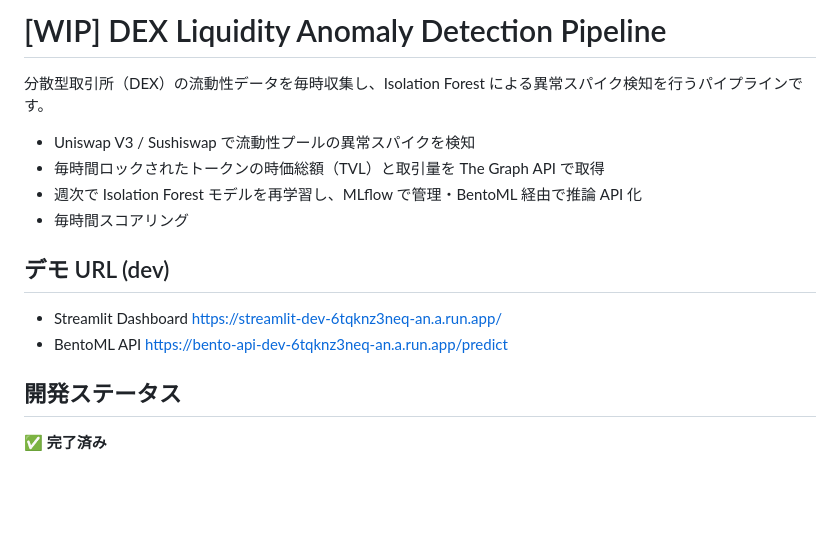
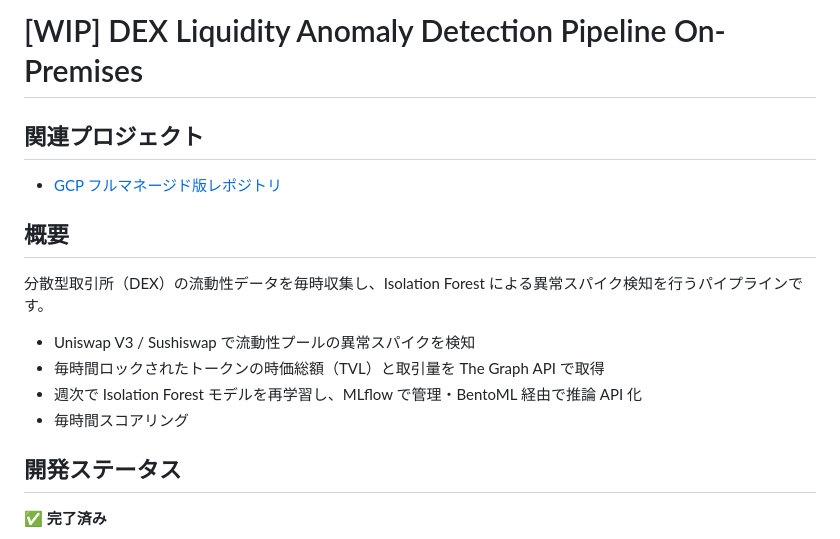
Before and after one commit to kosaki08/dex-liquidity-anomaly-detection, a Markdown page: README.md, the part around the change. Rendered like a GitHub page; blank space fills up the shorter version.

Commit message:
READMEにGCP版へのリンクを追加

```diff
--- a/README.md
+++ b/README.md
@@ -1,4 +1,10 @@
-# [WIP] DEX Liquidity Anomaly Detection Pipeline
+# [WIP] DEX Liquidity Anomaly Detection Pipeline On-Premises
+
+## 関連プロジェクト
+
+- [GCP フルマネージド版レポジトリ](https://github.com/kosaki08/portfolio-dex-vertex-ai)
+
+## 概要
 
 分散型取引所（DEX）の流動性データを毎時収集し、Isolation Forest による異常スパイク検知を行うパイプラインです。
 
@@ -7,12 +13,17 @@
 - 週次で Isolation Forest モデルを再学習し、MLflow で管理・BentoML 経由で推論 API 化
 - 毎時間スコアリング
 
+<!--
 ## デモ URL (dev)
+
+BigQuery へ移行中のためコメントアウト
 
 - Streamlit Dashboard
   <https://streamlit-dev-6tqknz3neq-an.a.run.app/>
 - BentoML API
   <https://bento-api-dev-6tqknz3neq-an.a.run.app/predict>
+
+-->
 
 ## 開発ステータス
 
```
